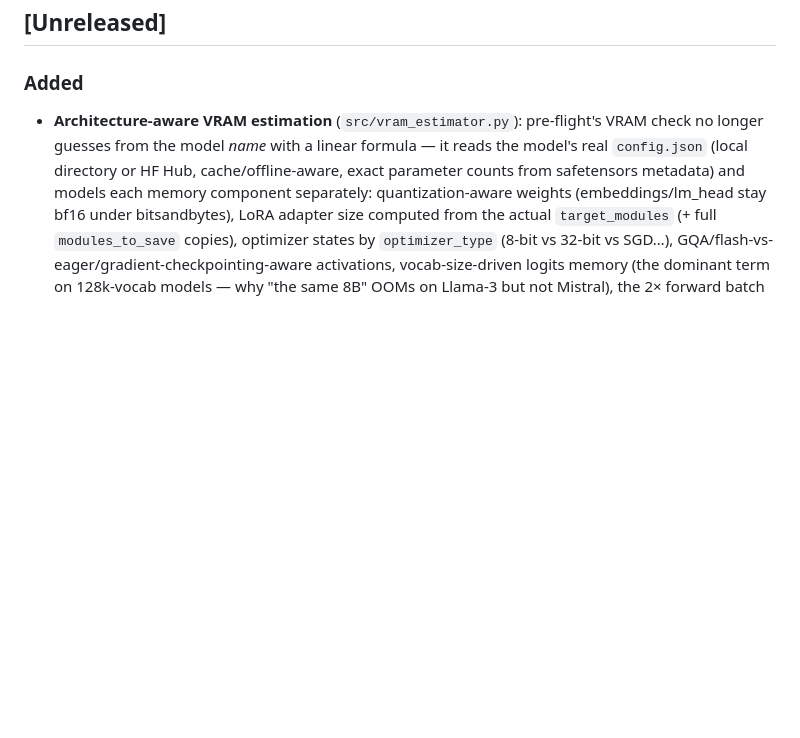
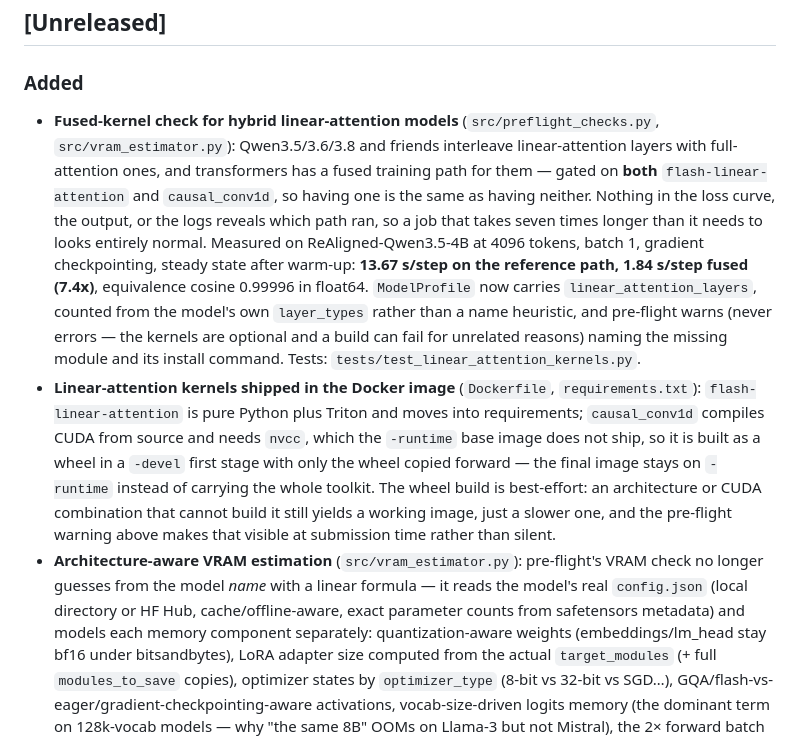
Before and after one commit to Schneewolf-Labs/Merlina, a Markdown page: CHANGELOG.md, the part around one of its changes. GitHub-like rendering; blank space fills up the shorter version.

Commit message:
Document the kernel work and the W&B fix in the changelog
Co-Authored-By: Claude Opus 5 (1M context) <noreply@anthropic.com>
Claude-Session: https://claude.ai/code/session_01DL6nerLwiVizqaNZD1H7PJ

```diff
--- a/CHANGELOG.md
+++ b/CHANGELOG.md
@@ -8,6 +8,8 @@ and this project adheres to [Semantic Versioning](https://semver.org/spec/v2.0.0
 ## [Unreleased]
 
 ### Added
+- **Fused-kernel check for hybrid linear-attention models** (`src/preflight_checks.py`, `src/vram_estimator.py`): Qwen3.5/3.6/3.8 and friends interleave linear-attention layers with full-attention ones, and transformers has a fused training path for them — gated on **both** `flash-linear-attention` and `causal_conv1d`, so having one is the same as having neither. Nothing in the loss curve, the output, or the logs reveals which path ran, so a job that takes seven times longer than it needs to looks entirely normal. Measured on ReAligned-Qwen3.5-4B at 4096 tokens, batch 1, gradient checkpointing, steady state after warm-up: **13.67 s/step on the reference path, 1.84 s/step fused (7.4x)**, equivalence cosine 0.99996 in float64. `ModelProfile` now carries `linear_attention_layers`, counted from the model's own `layer_types` rather than a name heuristic, and pre-flight warns (never errors — the kernels are optional and a build can fail for unrelated reasons) naming the missing module and its install command. Tests: `tests/test_linear_attention_kernels.py`.
+- **Linear-attention kernels shipped in the Docker image** (`Dockerfile`, `requirements.txt`): `flash-linear-attention` is pure Python plus Triton and moves into requirements; `causal_conv1d` compiles CUDA from source and needs `nvcc`, which the `-runtime` base image does not ship, so it is built as a wheel in a `-devel` first stage with only the wheel copied forward — the final image stays on `-runtime` instead of carrying the whole toolkit. The wheel build is best-effort: an architecture or CUDA combination that cannot build it still yields a working image, just a slower one, and the pre-flight warning above makes that visible at submission time rather than silent.
 - **Architecture-aware VRAM estimation** (`src/vram_estimator.py`): pre-flight's VRAM check no longer guesses from the model *name* with a linear formula — it reads the model's real `config.json` (local directory or HF Hub, cache/offline-aware, exact parameter counts from safetensors metadata) and models each memory component separately: quantization-aware weights (embeddings/lm_head stay bf16 under bitsandbytes), LoRA adapter size computed from the actual `target_modules` (+ full `modules_to_save` copies), optimizer states by `optimizer_type` (8-bit vs 32-bit vs SGD…), GQA/flash-vs-eager/gradient-checkpointing-aware activations, vocab-size-driven logits memory (the dominant term on 128k-vocab models — why "the same 8B" OOMs on Llama-3 but not Mistral), the 2× forward batch of paired preference modes (ORPO/DPO/…), and the frozen reference model DPO/KTO load when LoRA is off. Insufficient-VRAM errors now name the dominant component and rank suggestions by what would actually help (e.g. `gradient_checkpointing` when activations dominate, `use_liger` when logits do). The name-pattern fallback remains for models with no readable config. New `POST /estimate/vram` endpoint returns the full breakdown (no GPU required), and the training form's pre-submit dialog now shows the server-side breakdown instead of the old client-side guess (which remains as an offline fallback). Tests: `tests/test_vram_estimator.py`.
 - **HuggingFace organization selection for uploads**: `TrainingConfig` (and both upload request models) now take an `hf_namespace` — the org or account a model is published under — and a new `POST /hf/namespaces` endpoint lists the namespaces a token can actually publish to (the account itself plus every org, flagging read-only memberships). The training form, the per-job upload modal, and the Export → Hub panel each get an "Upload To" dropdown with a **Check Orgs** button that fills it from the token. Pre-flight warns when the chosen namespace isn't one the token belongs to, or when your role there looks read-only. Tests: `tests/test_hf_namespaces.py`, `tests/test_hf_namespace_api.py`, plus the namespace blocks in `tests/frontend/test_form_config.mjs` and `tests/frontend/test_integration.spec.mjs`.
 - **Config code sharing (`merlina-config-v1:…`)**: the model card's "Reproduce this training run" section now leads with a single-line, gzip+base64 encoded copy of the training config (the same wire format the QR image carries) instead of a wall of JSON. New `POST /configs/decode-text` endpoint and a *Load Config → From Code* button decode a pasted code straight into the form; raw envelope JSON (fenced or not) is accepted too, so pasting the README's JSON block still works. Decoding is bounded against oversized/decompression-bomb payloads. Tests: `tests/test_config_image.py`, `tests/test_share_config_readme.py`, and the "Load config from code" block in `tests/frontend/test_integration.spec.mjs`.
```
Also changed, not shown: other parts of CHANGELOG.md (+1 -0 lines).
